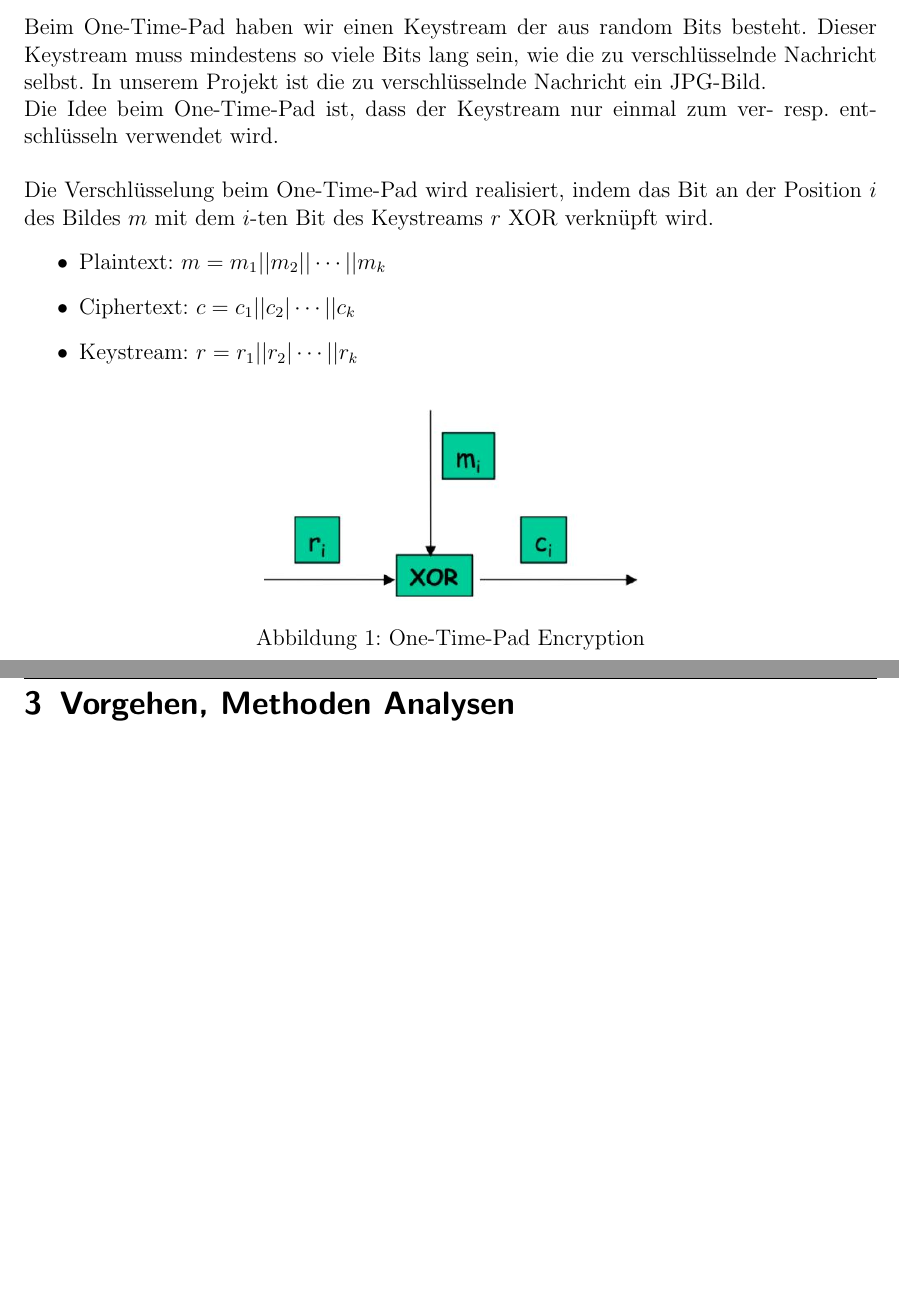
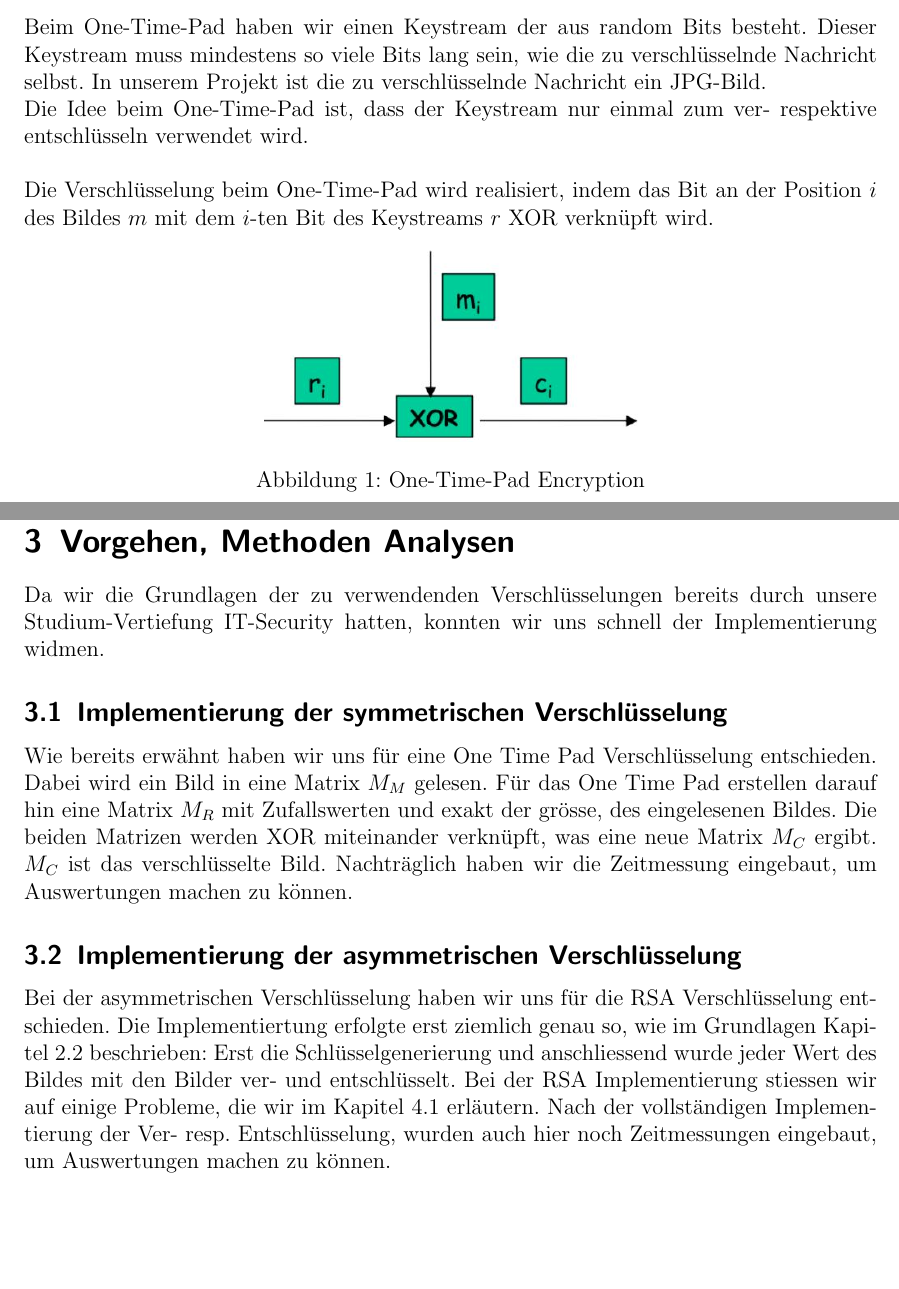
Before and after one commit to polandy/matlab-img-encryption, a LaTeX document (documents/bericht.tex): two parts of pages 3 and 4 of 7 before the commit and two parts of pages 2 and 4 of 7 after it, joined at a grey line, cut so that both start at the same text. Compiled offline with pdfLaTeX.

Commit message:
Bericht Einführung fertig

```diff
--- a/documents/bericht.tex
+++ b/documents/bericht.tex
@@ -5,6 +5,9 @@
 
 \usepackage[utf8]{inputenc}
 \usepackage[ngerman]{babel}
+
+
+\usepackage{amsmath}
 
 % Grafiken einbinden
 \usepackage{graphicx}
@@ -63,14 +67,14 @@ Daher beschränken wir uns auschliesslicht auf diese beiden Verfahren.
 Beim One-Time-Pad haben wir einen Keystream der aus random Bits besteht.
 Dieser Keystream muss mindestens so viele Bits lang sein, wie die zu verschlüsselnde Nachricht selbst.
 In unserem Projekt ist die zu verschlüsselnde Nachricht ein JPG-Bild. \\
-Die Idee beim One-Time-Pad ist, dass der Keystream nur einmal zum ver- resp. entschlüsseln verwendet wird. \\ \\
+Die Idee beim One-Time-Pad ist, dass der Keystream nur einmal zum ver- respektive entschlüsseln verwendet wird. \\ \\
 Die Verschlüsselung beim One-Time-Pad wird realisiert,
 indem das Bit an der Position $i$ des Bildes $m$ mit dem $i$-ten Bit des Keystreams $r$ XOR verknüpft wird.
-\begin{itemize}
-  \item Plaintext: $m = m_1 || m_2 || \cdots || m_k$
-  \item Ciphertext: $c = c_1 || c_2 | \cdots || c_k$
-  \item Keystream: $r = r_1 || r_2 | \cdots || r_k$
-\end{itemize}
+% \begin{itemize}
+%   \item Plaintext: $m = m_1 || m_2 || \cdots || m_k$
+%   \item Ciphertext: $c = c_1 || c_2 | \cdots || c_k$
+%   \item Keystream: $r = r_1 || r_2 | \cdots || r_k$
+% \end{itemize}
 
 \begin{figure}[H]
 	\centering
@@ -89,0 +106 @@ indem das Bit an der Position $i$ des Bildes $m$ mit dem $i$-ten Bit des Keystre
+\begin{itemize}
@@ -92,6 +128,24 @@ indem das Bit an der Position $i$ des Bildes $m$ mit dem $i$-ten Bit des Keystre
 
 \newpage
 \section{Vorgehen, Methoden Analysen}
+Da wir die Grundlagen der zu verwendenden Verschlüsselungen bereits durch unsere Studium-Vertiefung IT-Security hatten,
+konnten wir uns schnell der Implementierung widmen.
+
+\subsection{Implementierung der symmetrischen Verschlüsselung}
+Wie bereits erwähnt haben wir uns für eine One Time Pad Verschlüsselung entschieden.
+Dabei wird ein Bild in eine Matrix $M_M$ gelesen.
+Für das One Time Pad erstellen darauf hin eine Matrix $M_R$ mit Zufallswerten und exakt der grösse, des eingelesenen Bildes.
+Die beiden Matrizen werden XOR miteinander verknüpft, was eine neue Matrix $M_C$ ergibt. $M_C$ ist das verschlüsselte Bild.
+Nachträglich haben wir die Zeitmessung eingebaut, um Auswertungen machen zu können.
+% TODO Auswertung mit Excel?
+
+\subsection{Implementierung der asymmetrischen Verschlüsselung}
+Bei der asymmetrischen Verschlüsselung haben wir uns für die RSA Verschlüsselung entschieden.
+Die Implementiertung erfolgte erst ziemlich genau so, wie im Grundlagen Kapitel \ref{RSA-intro} beschrieben:
+Erst die Schlüsselgenerierung und anschliessend wurde jeder Wert des Bildes mit den Bilder ver- und entschlüsselt.
+Bei der RSA Implementierung stiessen wir auf einige Probleme, die wir im Kapitel \ref{problems-RSA} erläutern.
+Nach der vollständigen Implementierung der Ver- resp. Entschlüsselung, wurden auch hier noch Zeitmessungen eingebaut, um Auswertungen
+machen zu können.
 
 \newpage
 \section{Ergebnisse, Resultate} \label{results}
```
Also changed, not shown: documents/bericht.tex (38 more changed lines).
